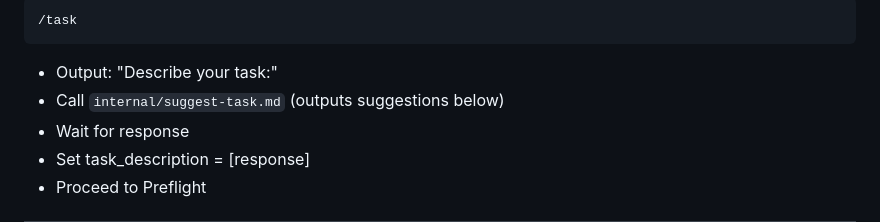
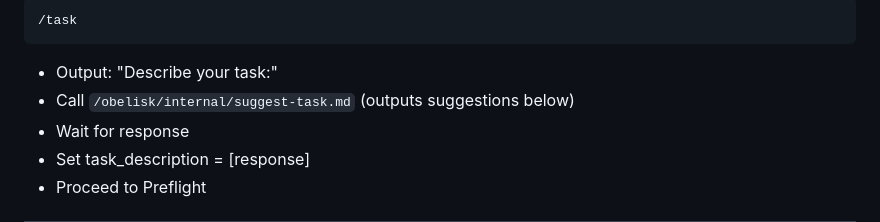
Before and after one commit to AiExpert1985/daily-income-payment, a Markdown page: .agent/workflows/define-task.md, the part around one of its changes. Drawn GitHub-style.

Commit message:
update defin-task.md

````diff
--- a/.agent/workflows/define-task.md
+++ b/.agent/workflows/define-task.md
@@ -36,7 +37,7 @@ If execution is triggered at any point → **STOP immediately**.
 ```
 
 - Output: "Describe your task:"
-- Call `internal/suggest-task.md` (outputs suggestions below)
+- Call `/obelisk/internal/suggest-task.md` (outputs suggestions below)
 - Wait for response
 - Set task_description = [response]
 - Proceed to Preflight
````
Also changed, not shown: other parts of .agent/workflows/define-task.md (+1 -0 lines).
